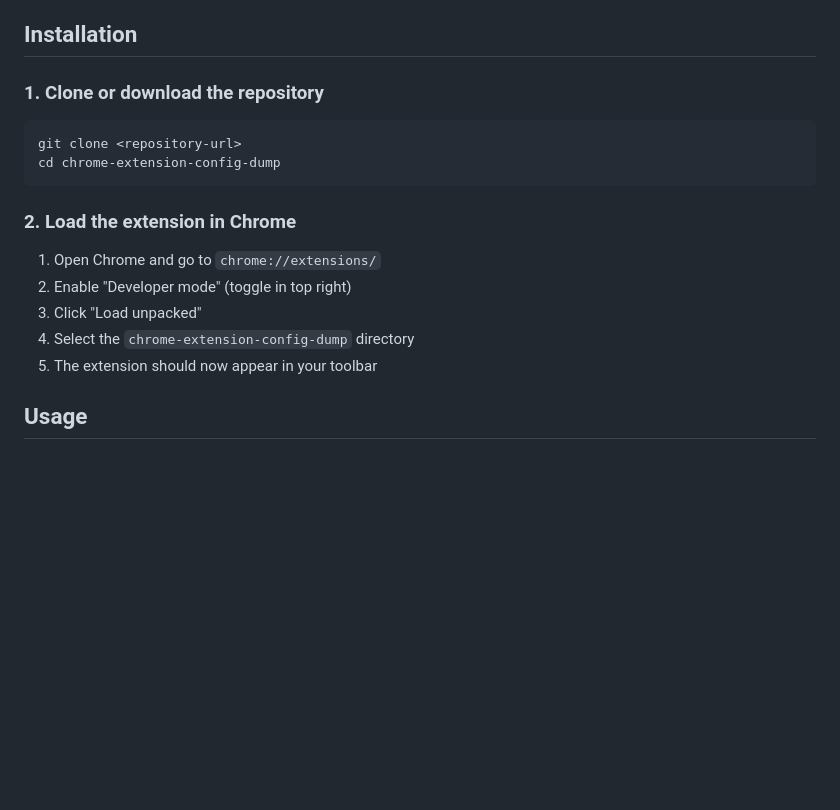
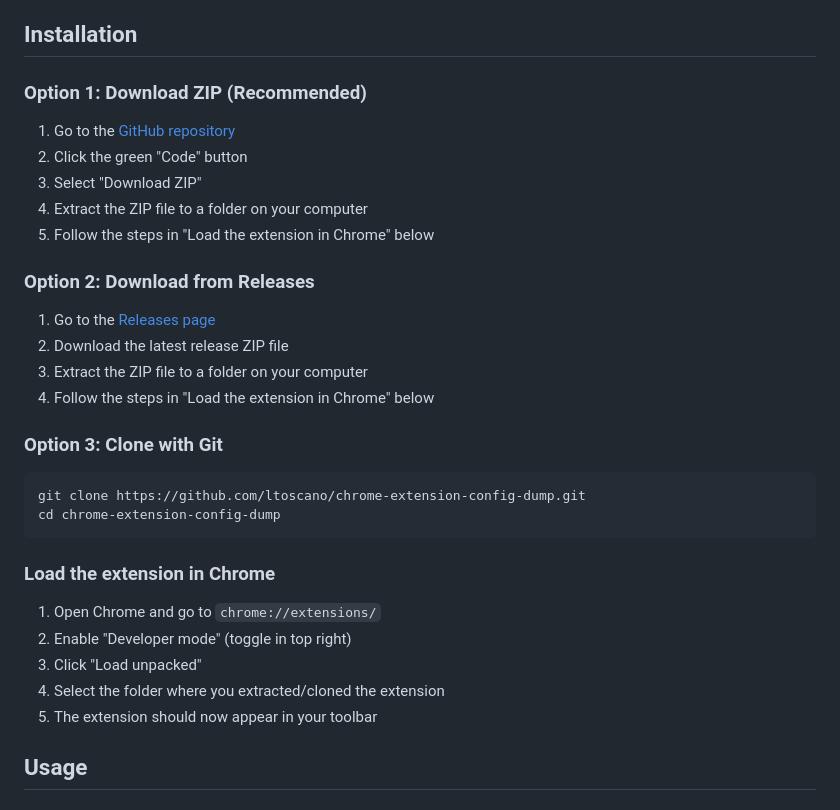
Before and after one commit to ltoscano/chrome-extension-config-dump, a Markdown page: README.md, the part around the change. GitHub-like rendering; blank space fills up the shorter version.

Commit message:
Add download instructions for direct ZIP download
- Added three installation options: ZIP download, Releases, Git clone
- ZIP download is now the recommended method for end users
- Updated instructions to be clearer about extracting and loading
- Added links to GitHub repository and releases page

````diff
--- a/README.md
+++ b/README.md
@@ -13,19 +13,34 @@ Chrome extension to export current session cookies in Playwright-compatible JSON
 
 ## Installation
 
-### 1. Clone or download the repository
+### Option 1: Download ZIP (Recommended)
+
+1. Go to the [GitHub repository](https://github.com/ltoscano/chrome-extension-config-dump)
+2. Click the green "Code" button
+3. Select "Download ZIP"
+4. Extract the ZIP file to a folder on your computer
+5. Follow the steps in "Load the extension in Chrome" below
+
+### Option 2: Download from Releases
+
+1. Go to the [Releases page](https://github.com/ltoscano/chrome-extension-config-dump/releases)
+2. Download the latest release ZIP file
+3. Extract the ZIP file to a folder on your computer
+4. Follow the steps in "Load the extension in Chrome" below
+
+### Option 3: Clone with Git
 
 ```bash
-git clone <repository-url>
+git clone https://github.com/ltoscano/chrome-extension-config-dump.git
 cd chrome-extension-config-dump
 ```
 
-### 2. Load the extension in Chrome
+### Load the extension in Chrome
 
 1. Open Chrome and go to `chrome://extensions/`
 2. Enable "Developer mode" (toggle in top right)
 3. Click "Load unpacked"
-4. Select the `chrome-extension-config-dump` directory
+4. Select the folder where you extracted/cloned the extension
 5. The extension should now appear in your toolbar
 
 ## Usage
````
